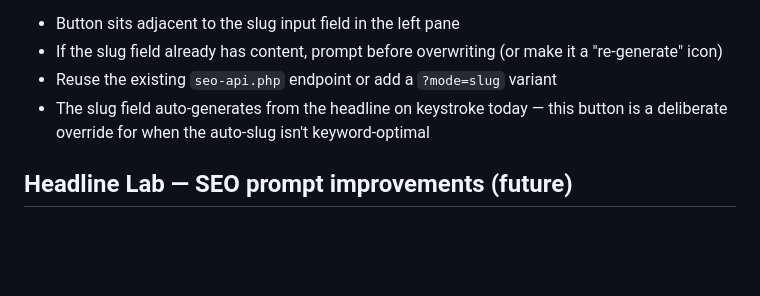
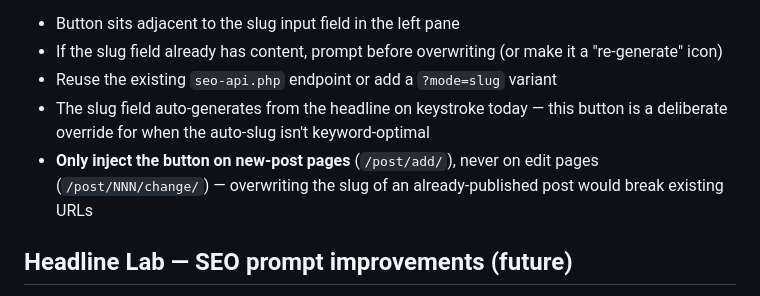
Before and after one commit to bpeniston/headline-lab, a Markdown page: PLANNED.md, the part around the change. GitHub-like rendering; blank space fills up the shorter version.

Commit message:
Plan: restrict slug button to new-post pages only
Co-Authored-By: Claude Sonnet 4.6 <noreply@anthropic.com>

```diff
--- a/PLANNED.md
+++ b/PLANNED.md
@@ -48,6 +48,7 @@ The slug should be calculated with the same Claude call already used for headlin
 - If the slug field already has content, prompt before overwriting (or make it a "re-generate" icon)
 - Reuse the existing `seo-api.php` endpoint or add a `?mode=slug` variant
 - The slug field auto-generates from the headline on keystroke today — this button is a deliberate override for when the auto-slug isn't keyword-optimal
+- **Only inject the button on new-post pages** (`/post/add/`), never on edit pages (`/post/NNN/change/`) — overwriting the slug of an already-published post would break existing URLs
 
 ## Headline Lab — SEO prompt improvements (future)
 
```
